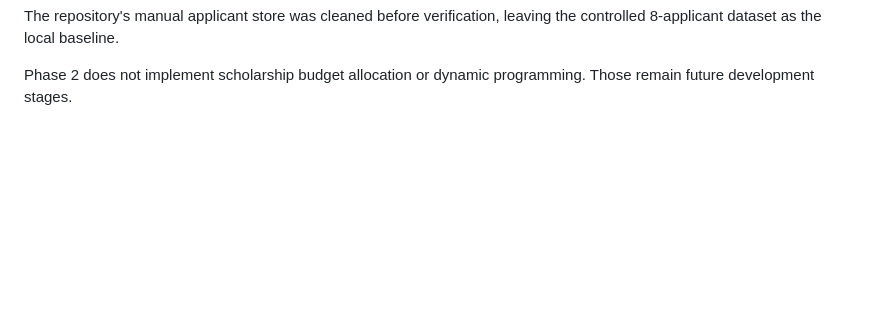
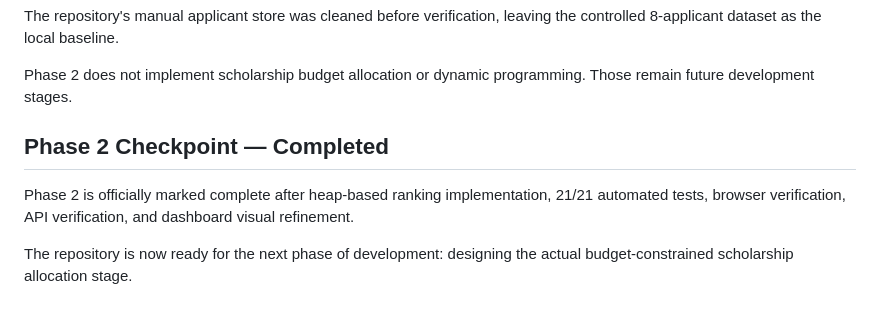
Before and after one commit to shutkarshX/Scholarship-Allocation-System, a Markdown page: docs/DEVELOPMENT_LOG.md, the part around the change. GitHub-like rendering; blank space fills up the shorter version.

Commit message:
checkpoint: mark Phase 2 completed

```diff
--- a/docs/DEVELOPMENT_LOG.md
+++ b/docs/DEVELOPMENT_LOG.md
@@ -116,3 +116,10 @@ Verification:
 The repository's manual applicant store was cleaned before verification, leaving the controlled 8-applicant dataset as the local baseline.
 
 Phase 2 does not implement scholarship budget allocation or dynamic programming. Those remain future development stages.
+
+
+## Phase 2 Checkpoint — Completed
+
+Phase 2 is officially marked complete after heap-based ranking implementation, 21/21 automated tests, browser verification, API verification, and dashboard visual refinement.
+
+The repository is now ready for the next phase of development: designing the actual budget-constrained scholarship allocation stage.
```
